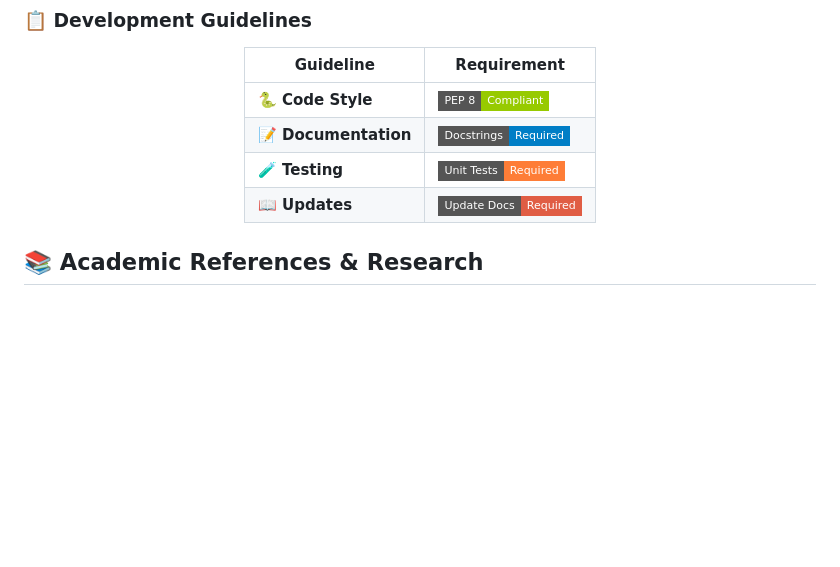
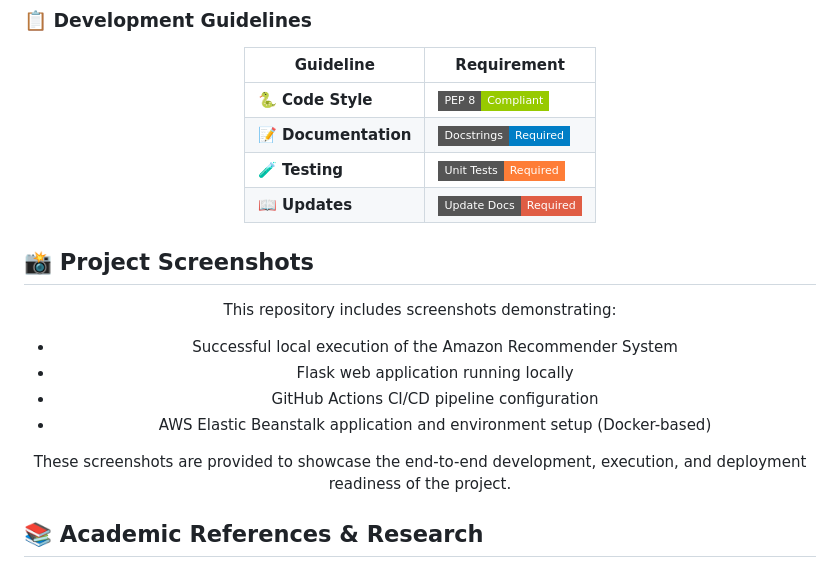
Before and after one commit to Bandaru-Tulasi/Amazon-Recommender-system, a Markdown page: README.md, the part around the change. GitHub-like rendering; badges without logos; blank space fills up the shorter version.

```diff
--- a/README.md
+++ b/README.md
@@ -789,6 +789,21 @@ We welcome contributions from the community! 🎉
 
 </div>
 
+## 📸 Project Screenshots
+
+<div align="center">
+
+This repository includes screenshots demonstrating:
+
+- Successful local execution of the Amazon Recommender System
+- Flask web application running locally
+- GitHub Actions CI/CD pipeline configuration
+- AWS Elastic Beanstalk application and environment setup (Docker-based)
+
+These screenshots are provided to showcase the end-to-end development, execution, and deployment readiness of the project.
+
+</div>
+
 
 ## 📚 Academic References & Research
 
```
